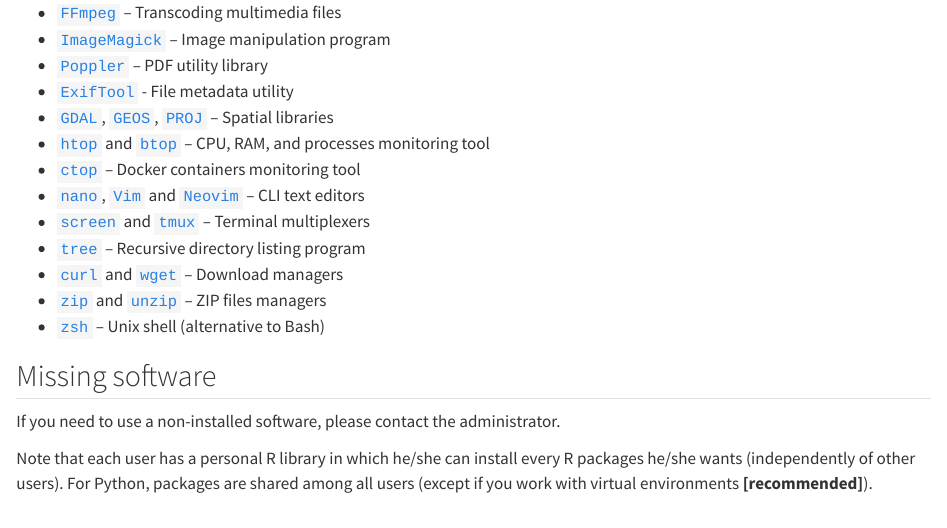
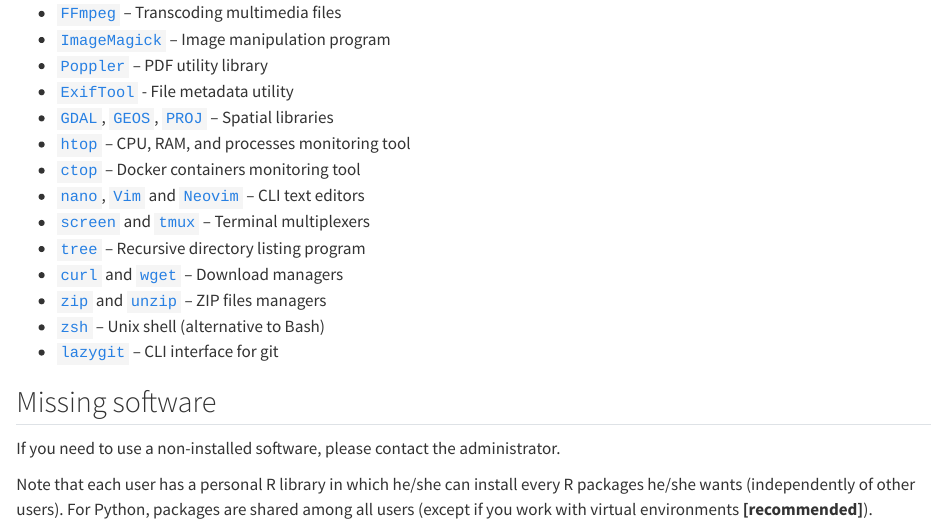
Before and after one commit to FRBCesab/rossinante, a Quarto document (chapters/introduction.qmd): the page in a window 1100 px wide, from 1560 px down. Rendered offline with R 4.5, knitr and Pandoc in place of Quarto, with nearby package versions.

Commit message:
edit software list

```diff
--- a/chapters/introduction.qmd
+++ b/chapters/introduction.qmd
@@ -85,7 +85,7 @@
 - [`Poppler`](https://poppler.freedesktop.org/) -- PDF utility library
 - [`ExifTool`](https://exiftool.org/) - File metadata utility
 - [`GDAL`](https://gdal.org/), [`GEOS`](https://trac.osgeo.org/geos), [`PROJ`](https://proj.org/) -- Spatial libraries
-- [`htop`](https://htop.dev/) and [`btop`](https://github.com/aristocratos/btop) -- CPU, RAM, and processes monitoring tool
+- [`htop`](https://htop.dev/) -- CPU, RAM, and processes monitoring tool
 - [`ctop`](https://github.com/bcicen/ctop) -- Docker containers monitoring tool
 - [`nano`](https://www.nano-editor.org/), [`Vim`](https://www.vim.org/) and [`Neovim`](https://neovim.io/) -- CLI text editors
 - [`screen`](https://www.gnu.org/software/screen/) and [`tmux`](https://github.com/tmux/tmux/wiki) -- Terminal multiplexers
@@ -93,7 +93,7 @@
 - [`curl`](https://curl.se/) and [`wget`](https://www.gnu.org/software/wget/manual/wget.html) -- Download managers
 - [`zip`](https://linuxize.com/post/how-to-zip-files-and-directories-in-linux/) and [`unzip`](https://linuxize.com/post/how-to-unzip-files-in-linux/) -- ZIP files managers
 - [`zsh`](https://www.zsh.org/) -- Unix shell (alternative to Bash)
-
+- [`lazygit`](https://github.com/jesseduffield/lazygit) -- CLI interface for git
 
 ## Missing software
 
```
